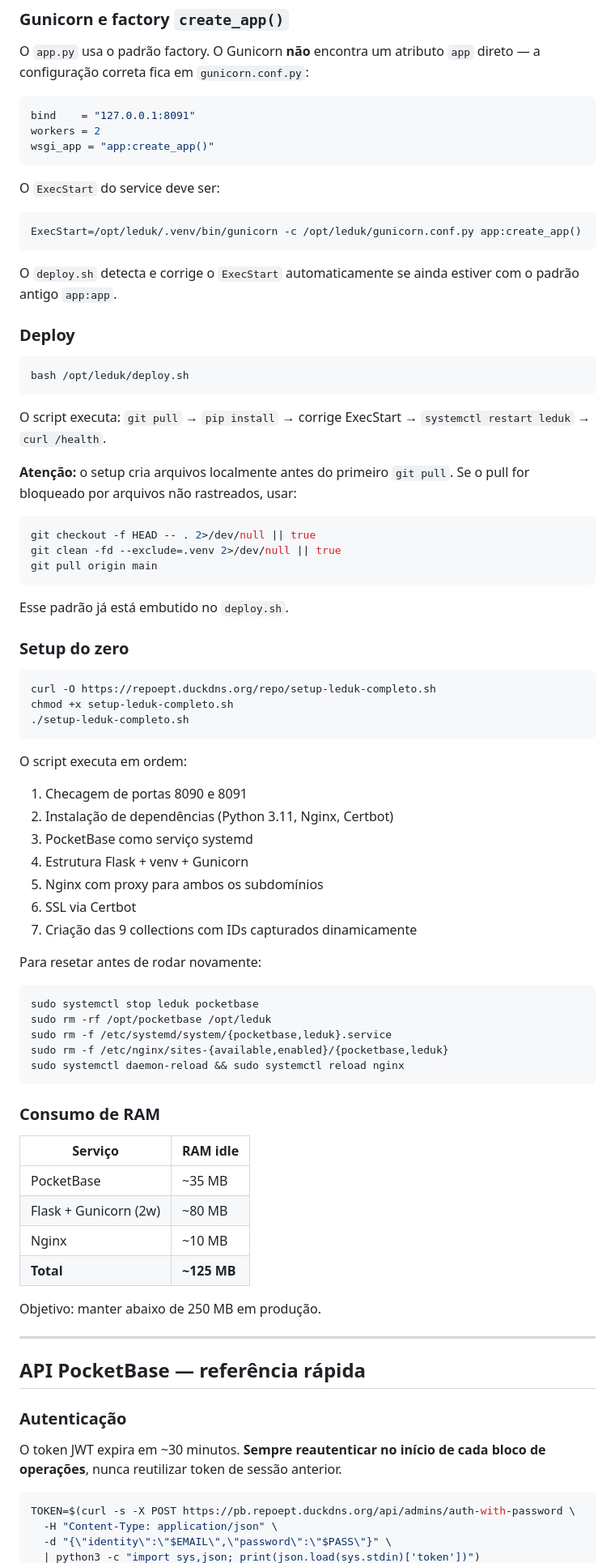
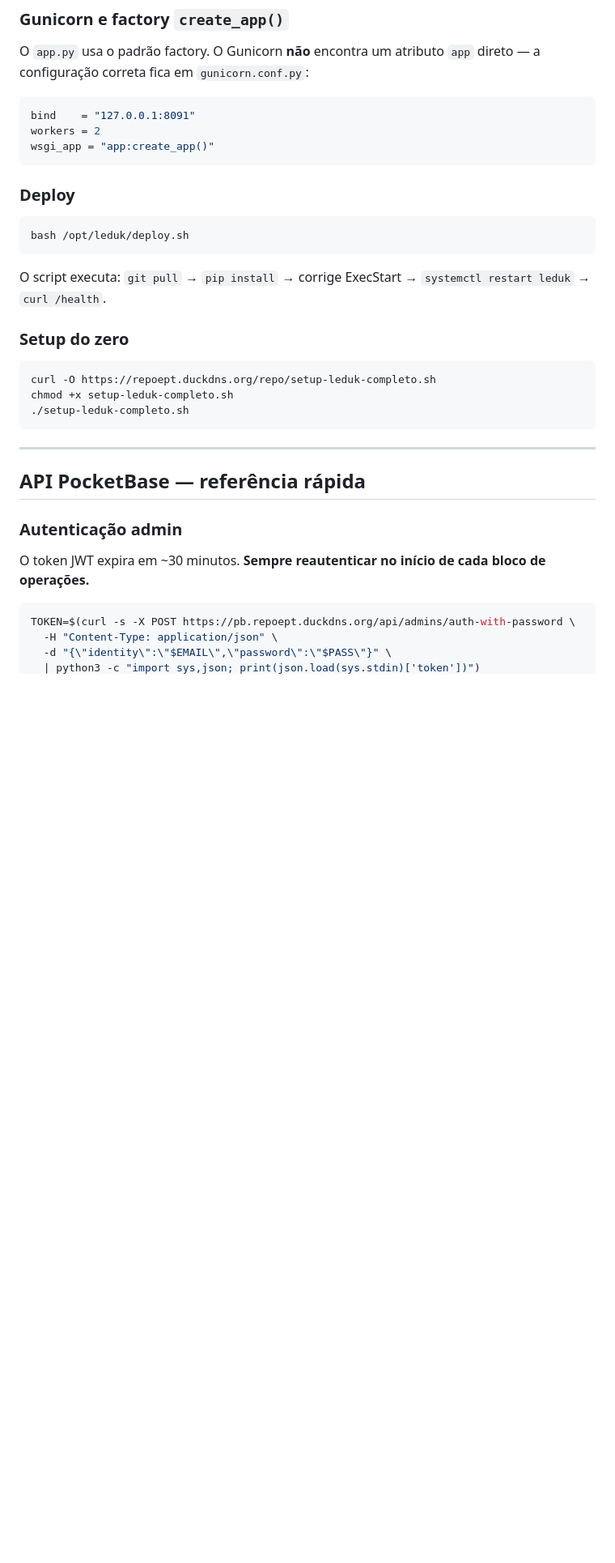
Before and after one commit to projetos-ept/leduk, a Markdown page: README.md, the part around one of its changes. Shown at 81% size. Drawn GitHub-style; blank space fills up the shorter version.

````diff
--- a/README.md
+++ b/README.md
@@ -292,13 +362,6 @@ workers = 2
 wsgi_app = "app:create_app()"
 ```
 
-O `ExecStart` do service deve ser:
-```
-ExecStart=/opt/leduk/.venv/bin/gunicorn -c /opt/leduk/gunicorn.conf.py app:create_app()
-```
-
-O `deploy.sh` detecta e corrige o `ExecStart` automaticamente se ainda estiver com o padrão antigo `app:app`.
-
 ### Deploy
 
 ```bash
@@ -306,16 +369,6 @@ bash /opt/leduk/deploy.sh
 ```
 
 O script executa: `git pull` → `pip install` → corrige ExecStart → `systemctl restart leduk` → `curl /health`.
-
-**Atenção:** o setup cria arquivos localmente antes do primeiro `git pull`. Se o pull for bloqueado por arquivos não rastreados, usar:
-
-```bash
-git checkout -f HEAD -- . 2>/dev/null || true
-git clean -fd --exclude=.venv 2>/dev/null || true
-git pull origin main
-```
-
-Esse padrão já está embutido no `deploy.sh`.
 
 ### Setup do zero
 
@@ -325,43 +378,13 @@ chmod +x setup-leduk-completo.sh
 ./setup-leduk-completo.sh
 ```
 
-O script executa em ordem:
-1. Checagem de portas 8090 e 8091
-2. Instalação de dependências (Python 3.11, Nginx, Certbot)
-3. PocketBase como serviço systemd
-4. Estrutura Flask + venv + Gunicorn
-5. Nginx com proxy para ambos os subdomínios
-6. SSL via Certbot
-7. Criação das 9 collections com IDs capturados dinamicamente
-
-Para resetar antes de rodar novamente:
-
-```bash
-sudo systemctl stop leduk pocketbase
-sudo rm -rf /opt/pocketbase /opt/leduk
-sudo rm -f /etc/systemd/system/{pocketbase,leduk}.service
-sudo rm -f /etc/nginx/sites-{available,enabled}/{pocketbase,leduk}
-sudo systemctl daemon-reload && sudo systemctl reload nginx
-```
-
-### Consumo de RAM
-
-| Serviço | RAM idle |
-|---|---|
-| PocketBase | ~35 MB |
-| Flask + Gunicorn (2w) | ~80 MB |
-| Nginx | ~10 MB |
-| **Total** | **~125 MB** |
-
-Objetivo: manter abaixo de 250 MB em produção.
-
 ---
 
 ## API PocketBase — referência rápida
 
-### Autenticação
+### Autenticação admin
 
-O token JWT expira em ~30 minutos. **Sempre reautenticar no início de cada bloco de operações**, nunca reutilizar token de sessão anterior.
+O token JWT expira em ~30 minutos. **Sempre reautenticar no início de cada bloco de operações.**
 
 ```bash
 TOKEN=$(curl -s -X POST https://pb.repoept.duckdns.org/api/admins/auth-with-password \
````
Also changed, not shown: other parts of README.md (+119 -112 lines).
